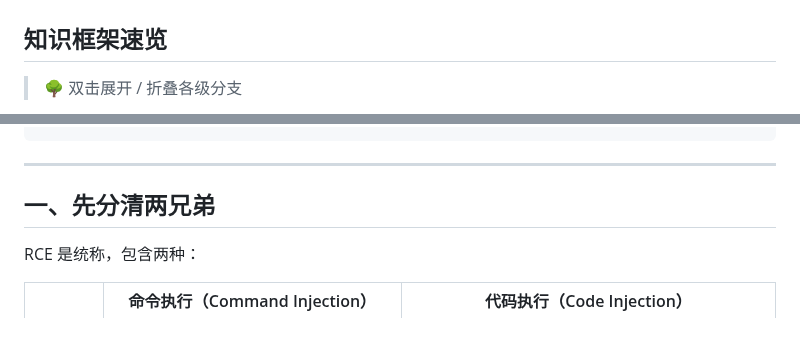
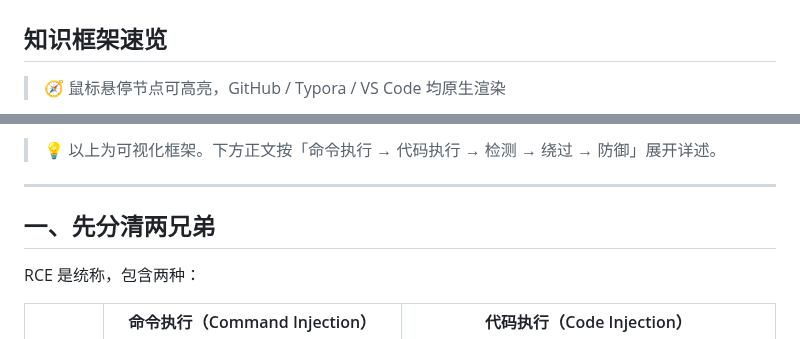
Before and after one commit to Monney-sys/daily-learning, a Markdown page: 2026-08-05-RCE远程代码命令执行详解.md, 2 parts joined by grey strips. GitHub-like rendering.

````diff
--- a/2026-08-05-RCE远程代码命令执行详解.md
+++ b/2026-08-05-RCE远程代码命令执行详解.md
@@ -2,5 +2,5 @@
 
 ## 知识框架速览
 
-> 🌳 双击展开 / 折叠各级分支
+> 🧭 鼠标悬停节点可高亮，GitHub / Typora / VS Code 均原生渲染
 
@@ -71,6 +56,6 @@ RCE 远程代码命令执行
 ```
 
-</details>
+> 💡 以上为可视化框架。下方正文按「命令执行 → 代码执行 → 检测 → 绕过 → 防御」展开详述。
 
 ---
 
````
Also changed, not shown: other parts of 2026-08-05-RCE远程代码命令执行详解.md (+48 -63 lines), 2026-08-05-文件包含漏洞详解.md (+56 -89 lines).
